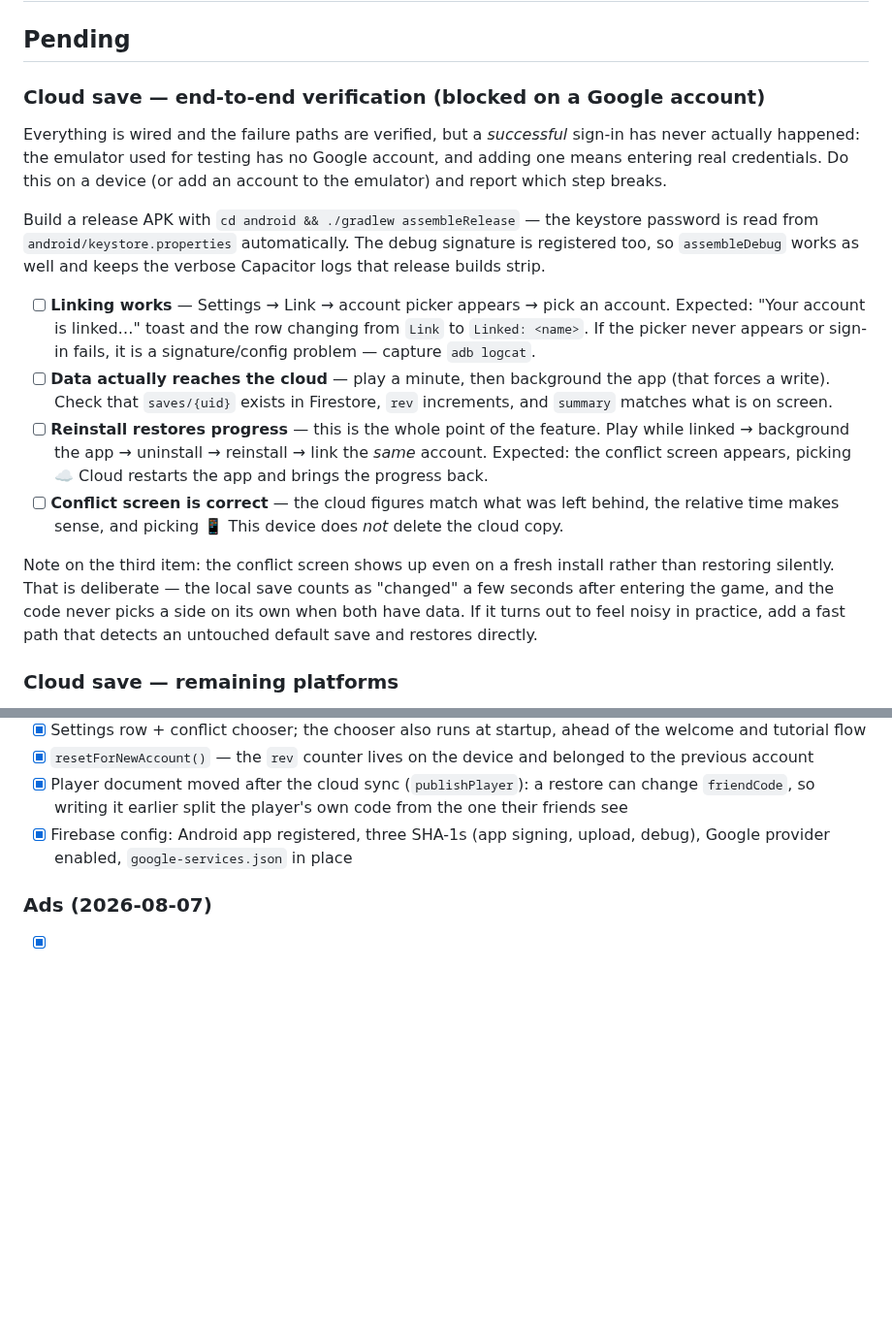
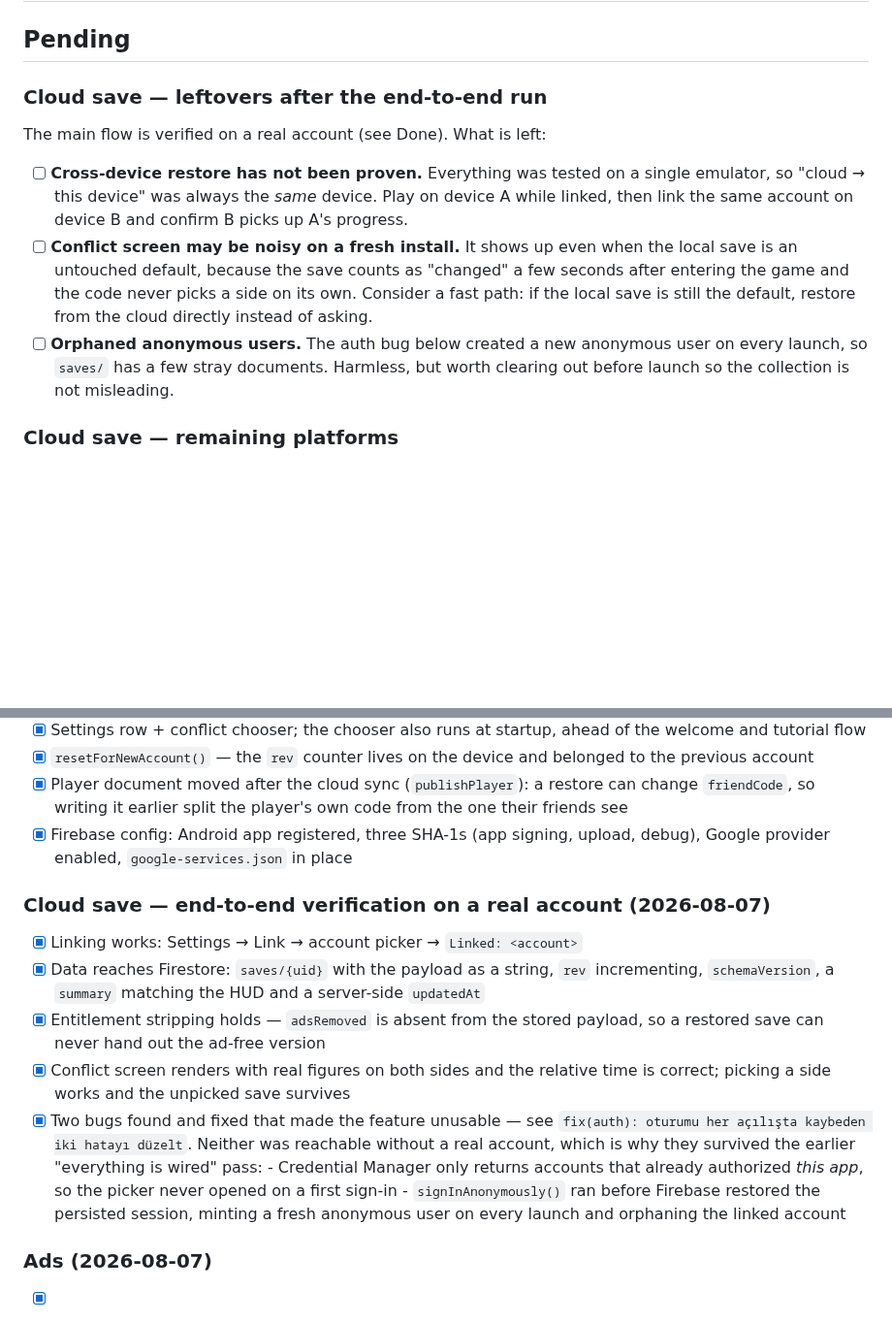
Before and after one commit to Eren-Ozcan/reefy, a Markdown page: TODO.md, 2 parts joined by grey strips. Shown at 97% size. Drawn GitHub-style; blank space fills up the shorter version.

Commit message:
docs: yol haritasını uçtan uca test sonuçlarıyla güncelle
Gerçek bir Google hesabıyla doğrulanan maddeler Done'a taşındı. Kalanlar
daraldı: cihazlar arası geri yükleme hâlâ kanıtlanmadı (tüm test tek
emülatörde yapıldı, yani "bulut -> bu cihaz" her zaman aynı cihazdı), taze
kurulumda çakışma ekranının gereksiz çıkması ve düzeltilen kimlik hatasının
geride bıraktığı öksüz anonim kayıtların temizliği.

Co-Authored-By: Claude Opus 5 <noreply@anthropic.com>

```diff
--- a/TODO.md
+++ b/TODO.md
@@ -2,38 +2,22 @@
 
 ## Pending
 
-### Cloud save — end-to-end verification (blocked on a Google account)
+### Cloud save — leftovers after the end-to-end run
 
-Everything is wired and the failure paths are verified, but a *successful*
-sign-in has never actually happened: the emulator used for testing has no
-Google account, and adding one means entering real credentials. Do this on a
-device (or add an account to the emulator) and report which step breaks.
+The main flow is verified on a real account (see Done). What is left:
 
-Build a release APK with `cd android && ./gradlew assembleRelease` — the
-keystore password is read from `android/keystore.properties` automatically.
-The debug signature is registered too, so `assembleDebug` works as well and
-keeps the verbose Capacitor logs that release builds strip.
-
-- [ ] **Linking works** — Settings → Link → account picker appears → pick an
-      account. Expected: "Your account is linked…" toast and the row changing
-      from `Link` to `Linked: <name>`. If the picker never appears or sign-in
-      fails, it is a signature/config problem — capture `adb logcat`.
-- [ ] **Data actually reaches the cloud** — play a minute, then background the
-      app (that forces a write). Check that `saves/{uid}` exists in Firestore,
-      `rev` increments, and `summary` matches what is on screen.
-- [ ] **Reinstall restores progress** — this is the whole point of the feature.
-      Play while linked → background the app → uninstall → reinstall → link the
-      *same* account. Expected: the conflict screen appears, picking ☁️ Cloud
-      restarts the app and brings the progress back.
-- [ ] **Conflict screen is correct** — the cloud figures match what was left
-      behind, the relative time makes sense, and picking 📱 This device does
-      *not* delete the cloud copy.
-
-Note on the third item: the conflict screen shows up even on a fresh install
-rather than restoring silently. That is deliberate — the local save counts as
-"changed" a few seconds after entering the game, and the code never picks a
-side on its own when both have data. If it turns out to feel noisy in practice,
-add a fast path that detects an untouched default save and restores directly.
+- [ ] **Cross-device restore has not been proven.** Everything was tested on a
+      single emulator, so "cloud → this device" was always the *same* device.
+      Play on device A while linked, then link the same account on device B and
+      confirm B picks up A's progress.
+- [ ] **Conflict screen may be noisy on a fresh install.** It shows up even
+      when the local save is an untouched default, because the save counts as
+      "changed" a few seconds after entering the game and the code never picks
+      a side on its own. Consider a fast path: if the local save is still the
+      default, restore from the cloud directly instead of asking.
+- [ ] **Orphaned anonymous users.** The auth bug below created a new anonymous
+      user on every launch, so `saves/` has a few stray documents. Harmless,
+      but worth clearing out before launch so the collection is not misleading.
 
 ### Cloud save — remaining platforms
 
@@ -95,6 +79,25 @@ entitlements never restored from the cloud) is meant to be reused.
 - [x] Firebase config: Android app registered, three SHA-1s (app signing,
       upload, debug), Google provider enabled, `google-services.json` in place
 
+### Cloud save — end-to-end verification on a real account (2026-08-07)
+- [x] Linking works: Settings → Link → account picker → `Linked: <account>`
+- [x] Data reaches Firestore: `saves/{uid}` with the payload as a string,
+      `rev` incrementing, `schemaVersion`, a `summary` matching the HUD and a
+      server-side `updatedAt`
+- [x] Entitlement stripping holds — `adsRemoved` is absent from the stored
+      payload, so a restored save can never hand out the ad-free version
+- [x] Conflict screen renders with real figures on both sides and the relative
+      time is correct; picking a side works and the unpicked save survives
+- [x] Two bugs found and fixed that made the feature unusable — see
+      `fix(auth): oturumu her açılışta kaybeden iki hatayı düzelt`. Neither was
+      reachable without a real account, which is why they survived the earlier
+      "everything is wired" pass:
+      - Credential Manager only returns accounts that already authorized *this
+        app*, so the picker never opened on a first sign-in
+      - `signInAnonymously()` ran before Firebase restored the persisted
+        session, minting a fresh anonymous user on every launch and orphaning
+        the linked account
+
 ### Ads (2026-08-07)
 - [x] Interstitial cooldown raised 3 → 10 min; app-open trigger added
 - [x] Cleaning ad reworked: once per fresh launch, on a random one of the dirt
```
